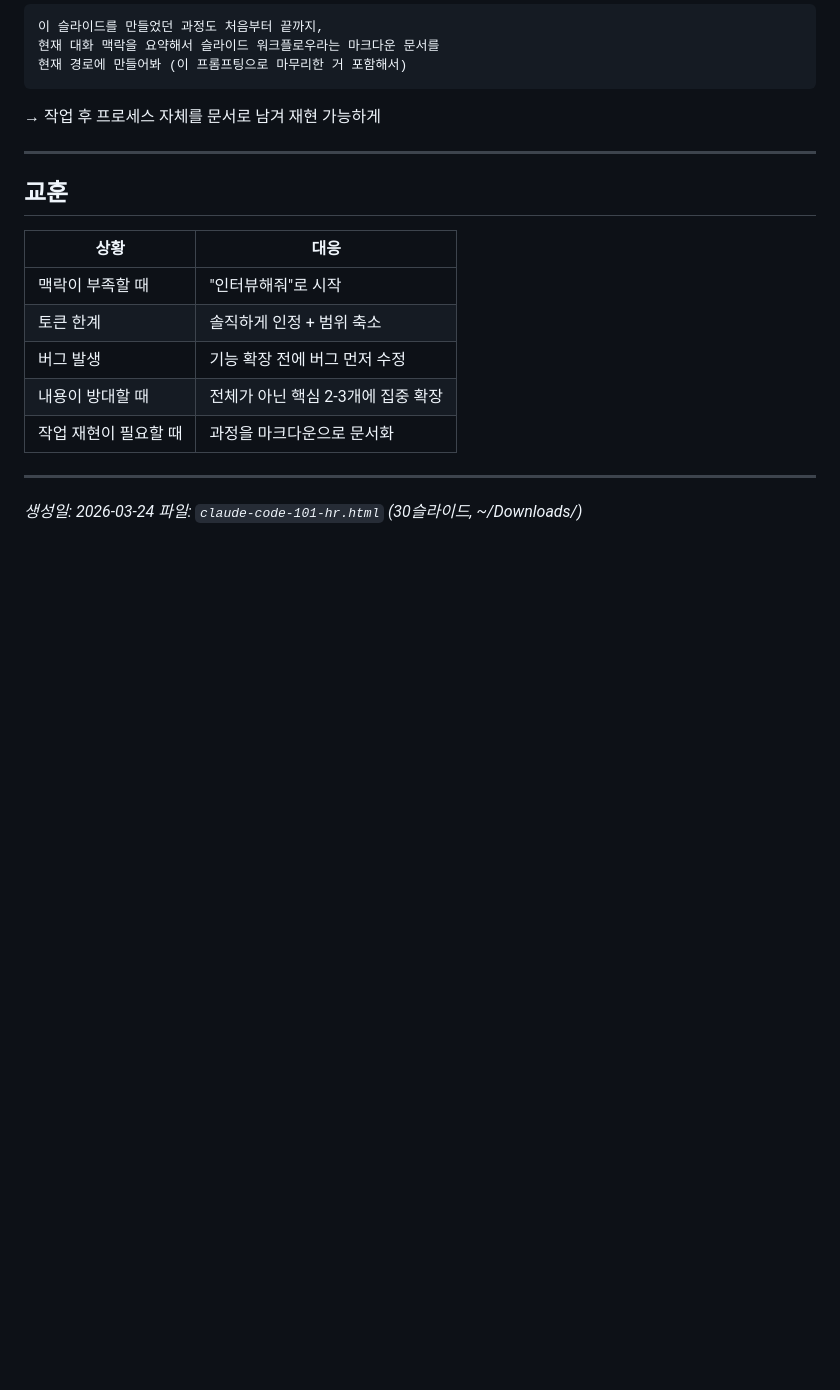
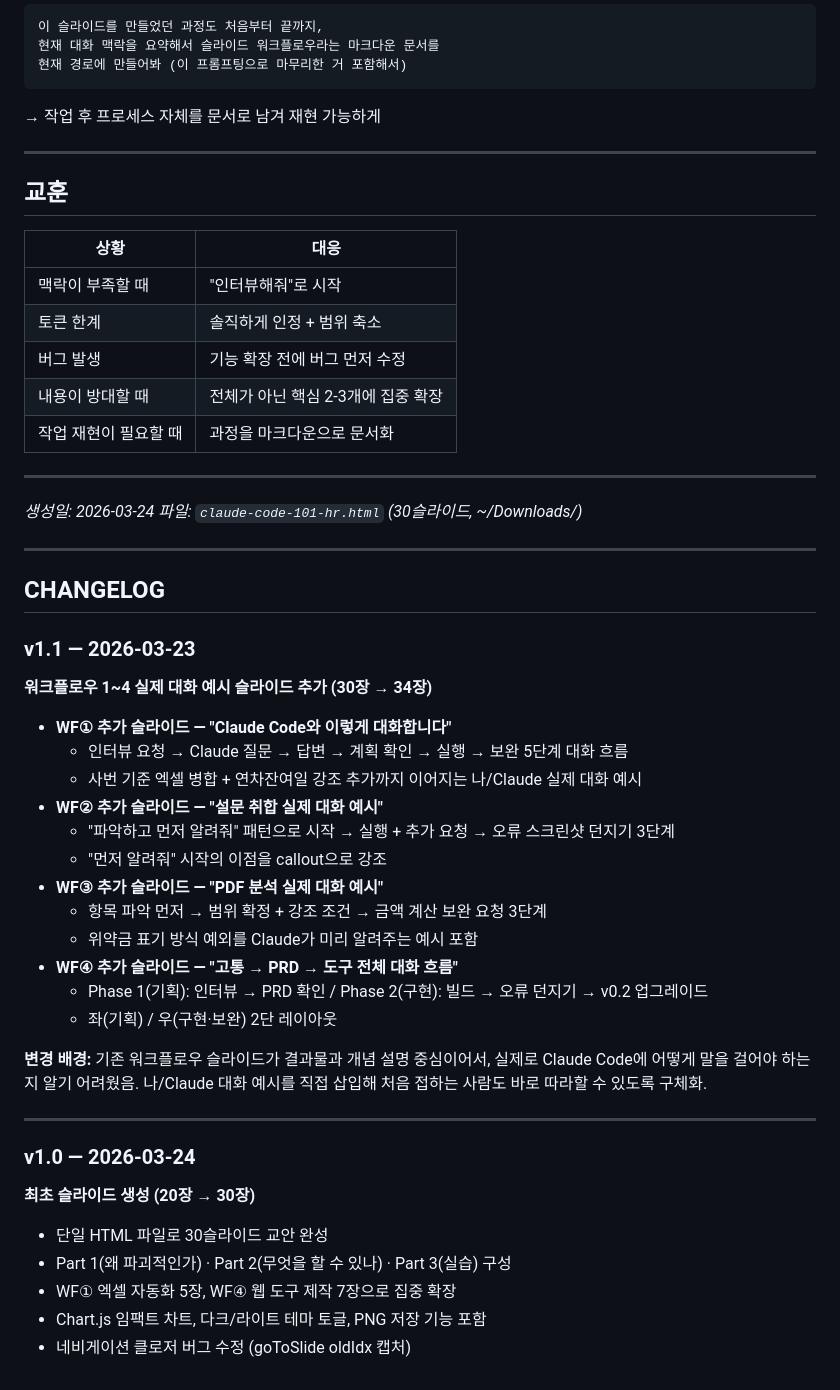
Before and after one commit to deantechta/share_knowledge, a Markdown page: README.md, the part around the change. GitHub-like rendering; blank space fills up the shorter version.

Commit message:
Add CHANGELOG section to README with v1.0/v1.1 history
https://claude.ai/code/session_01FvrgVGRwFaqQ962TUDQQ6g

```diff
--- a/README.md
+++ b/README.md
@@ -250,3 +250,37 @@ S30 마지막 메시지
 
 *생성일: 2026-03-24*
 *파일: `claude-code-101-hr.html` (30슬라이드, ~/Downloads/)*
+
+---
+
+## CHANGELOG
+
+### v1.1 — 2026-03-23
+**워크플로우 1~4 실제 대화 예시 슬라이드 추가 (30장 → 34장)**
+
+- **WF① 추가 슬라이드 — "Claude Code와 이렇게 대화합니다"**
+  - 인터뷰 요청 → Claude 질문 → 답변 → 계획 확인 → 실행 → 보완 5단계 대화 흐름
+  - 사번 기준 엑셀 병합 + 연차잔여일 강조 추가까지 이어지는 나/Claude 실제 대화 예시
+- **WF② 추가 슬라이드 — "설문 취합 실제 대화 예시"**
+  - "파악하고 먼저 알려줘" 패턴으로 시작 → 실행 + 추가 요청 → 오류 스크린샷 던지기 3단계
+  - "먼저 알려줘" 시작의 이점을 callout으로 강조
+- **WF③ 추가 슬라이드 — "PDF 분석 실제 대화 예시"**
+  - 항목 파악 먼저 → 범위 확정 + 강조 조건 → 금액 계산 보완 요청 3단계
+  - 위약금 표기 방식 예외를 Claude가 미리 알려주는 예시 포함
+- **WF④ 추가 슬라이드 — "고통 → PRD → 도구 전체 대화 흐름"**
+  - Phase 1(기획): 인터뷰 → PRD 확인 / Phase 2(구현): 빌드 → 오류 던지기 → v0.2 업그레이드
+  - 좌(기획) / 우(구현·보완) 2단 레이아웃
+
+**변경 배경:**
+기존 워크플로우 슬라이드가 결과물과 개념 설명 중심이어서, 실제로 Claude Code에 어떻게 말을 걸어야 하는지 알기 어려웠음. 나/Claude 대화 예시를 직접 삽입해 처음 접하는 사람도 바로 따라할 수 있도록 구체화.
+
+---
+
+### v1.0 — 2026-03-24
+**최초 슬라이드 생성 (20장 → 30장)**
+
+- 단일 HTML 파일로 30슬라이드 교안 완성
+- Part 1(왜 파괴적인가) · Part 2(무엇을 할 수 있나) · Part 3(실습) 구성
+- WF① 엑셀 자동화 5장, WF④ 웹 도구 제작 7장으로 집중 확장
+- Chart.js 임팩트 차트, 다크/라이트 테마 토글, PNG 저장 기능 포함
+- 네비게이션 클로저 버그 수정 (goToSlide oldIdx 캡처)
```
